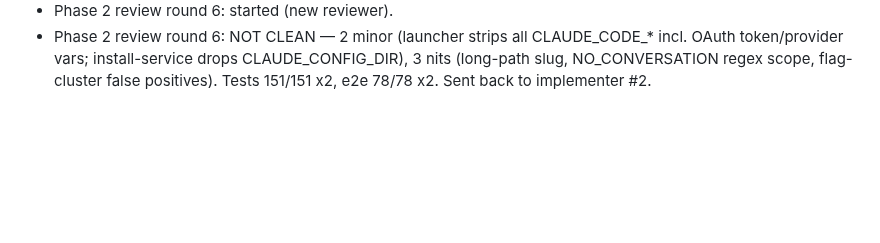
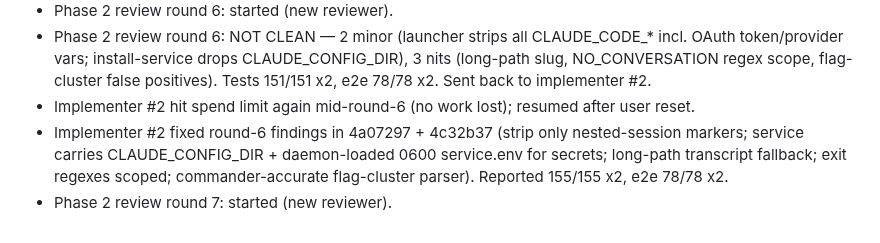
Before and after one commit to JEdward7777/mcp_remote, a Markdown page: harness/sessions/2026-10-26-01.md, the part around the change. Drawn GitHub-style; blank space fills up the shorter version.

Commit message:
Harness: log Phase 2 round-6 fixes, start review round 7
Co-Authored-By: Claude Opus 5.5 <noreply@anthropic.com>
Claude-Session: https://claude.ai/code/session_012wmUkRsqBkM96JrGsVFRCb

```diff
--- a/harness/sessions/2026-10-26-01.md
+++ b/harness/sessions/2026-10-26-01.md
@@ -33,3 +33,8 @@
 - Phase 2 review round 6: NOT CLEAN — 2 minor (launcher strips all CLAUDE_CODE_* incl. OAuth token/provider vars;
   install-service drops CLAUDE_CONFIG_DIR), 3 nits (long-path slug, NO_CONVERSATION regex scope, flag-cluster
   false positives). Tests 151/151 x2, e2e 78/78 x2. Sent back to implementer #2.
+- Implementer #2 hit spend limit again mid-round-6 (no work lost); resumed after user reset.
+- Implementer #2 fixed round-6 findings in 4a07297 + 4c32b37 (strip only nested-session markers; service carries
+  CLAUDE_CONFIG_DIR + daemon-loaded 0600 service.env for secrets; long-path transcript fallback; exit regexes
+  scoped; commander-accurate flag-cluster parser). Reported 155/155 x2, e2e 78/78 x2.
+- Phase 2 review round 7: started (new reviewer).
```
